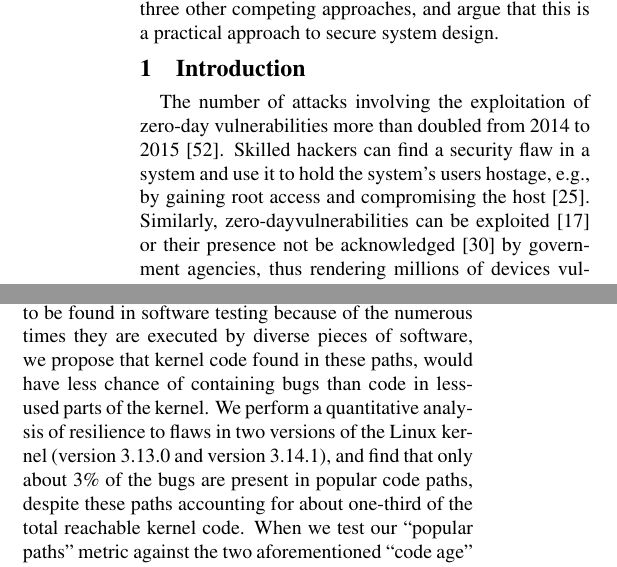
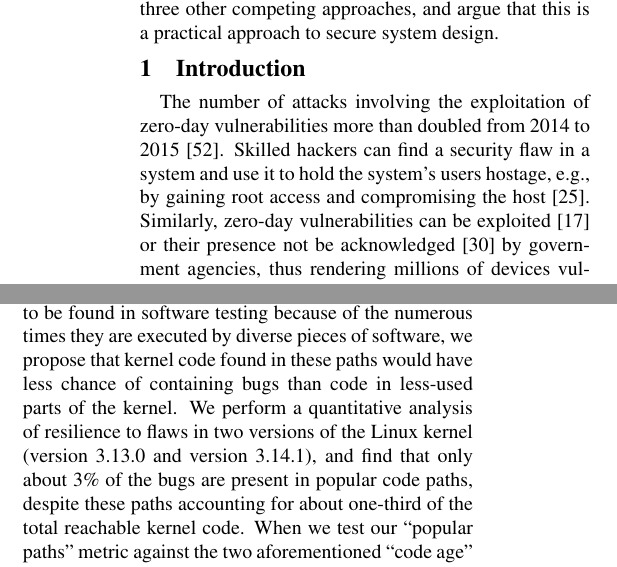
Before and after one commit to detectivelyw/lind_paper_atc17, a LaTeX document (paper.tex, which reads introduction.tex): two parts of the columns of page 1 of 13, joined at a grey line, cut so that both start at the same text. Compiled offline with pdfLaTeX; a LaTeX package or settings file that is missing is left out.

Commit message:
minor fixes in Section 1

```diff
--- a/introduction.tex
+++ b/introduction.tex
@@ -5,7 +5,7 @@ The number of attacks involving the exploitation of zero-day vulnerabilities
 more than doubled from 2014 to 2015 \cite{zero-day}. Skilled hackers can find a
  security flaw in a system and use it to hold the system's users hostage, e.g.,
 by gaining root access and compromising the host \cite{linux-0day}. Similarly,
-zero-dayvulnerabilities can be exploited \cite{fbi-0day} or their presence not
+zero-day vulnerabilities can be exploited \cite{fbi-0day} or their presence not
 be acknowledged \cite{nsa-0day} by government agencies, thus rendering millions
 of devices vulnerable.
 
```
Also changed, not shown: introduction.tex (2 more changed lines).
